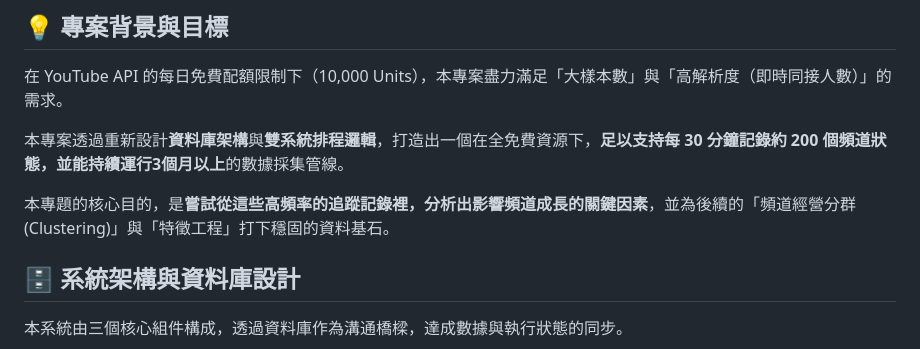
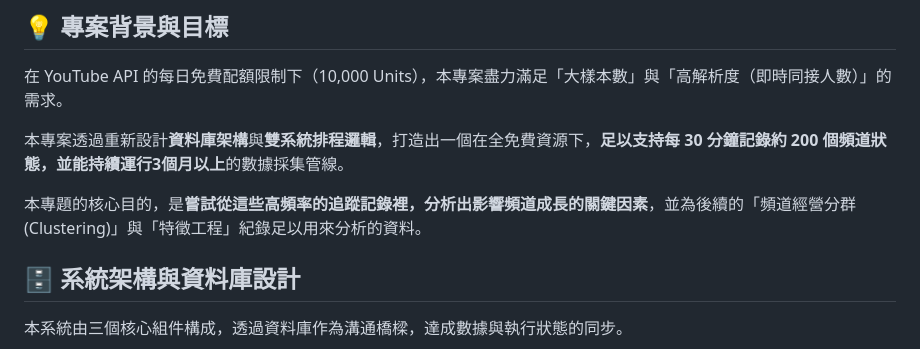
Before and after one commit to Andrew-KKK/yt-growth-analysis, a Markdown page: README.md, the part around the change. Drawn GitHub-style.

Commit message:
Clarify project objectives in README
Updated the description of the project's core objectives to clarify the purpose of data collection and analysis.

```diff
--- a/README.md
+++ b/README.md
@@ -11,7 +11,7 @@
 
 本專案透過重新設計**資料庫架構**與**雙系統排程邏輯**，打造出一個在全免費資源下，**足以支持每 30 分鐘記錄約 200 個頻道狀態，並能持續運行3個月以上**的數據採集管線。
 
-本專題的核心目的，是**嘗試從這些高頻率的追蹤記錄裡，分析出影響頻道成長的關鍵因素**，並為後續的「頻道經營分群 (Clustering)」與「特徵工程」打下穩固的資料基石。
+本專題的核心目的，是**嘗試從這些高頻率的追蹤記錄裡，分析出影響頻道成長的關鍵因素**，並為後續的「頻道經營分群 (Clustering)」與「特徵工程」紀錄足以用來分析的資料。
 
 ## **🗄️ 系統架構與資料庫設計**
 
```
